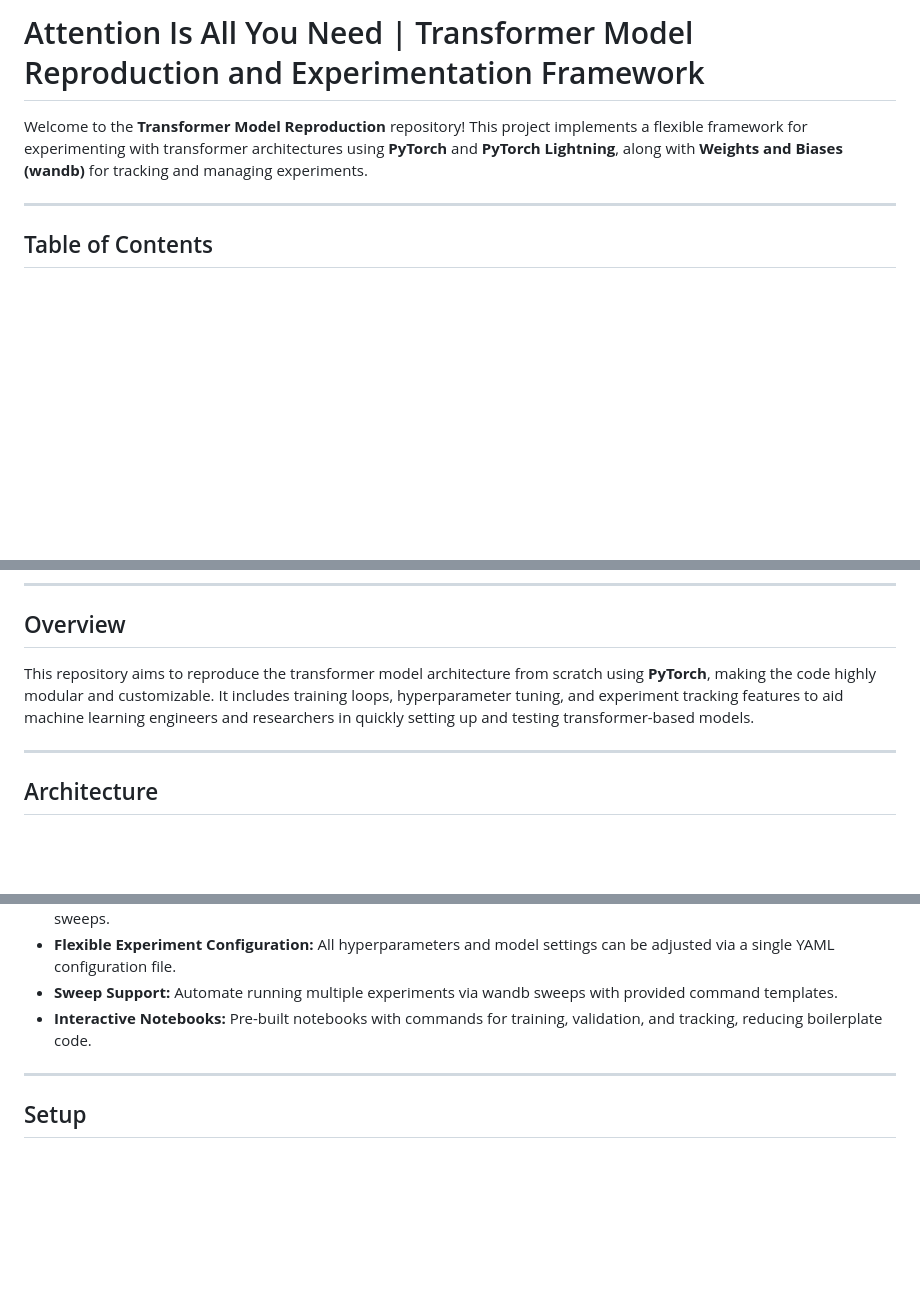
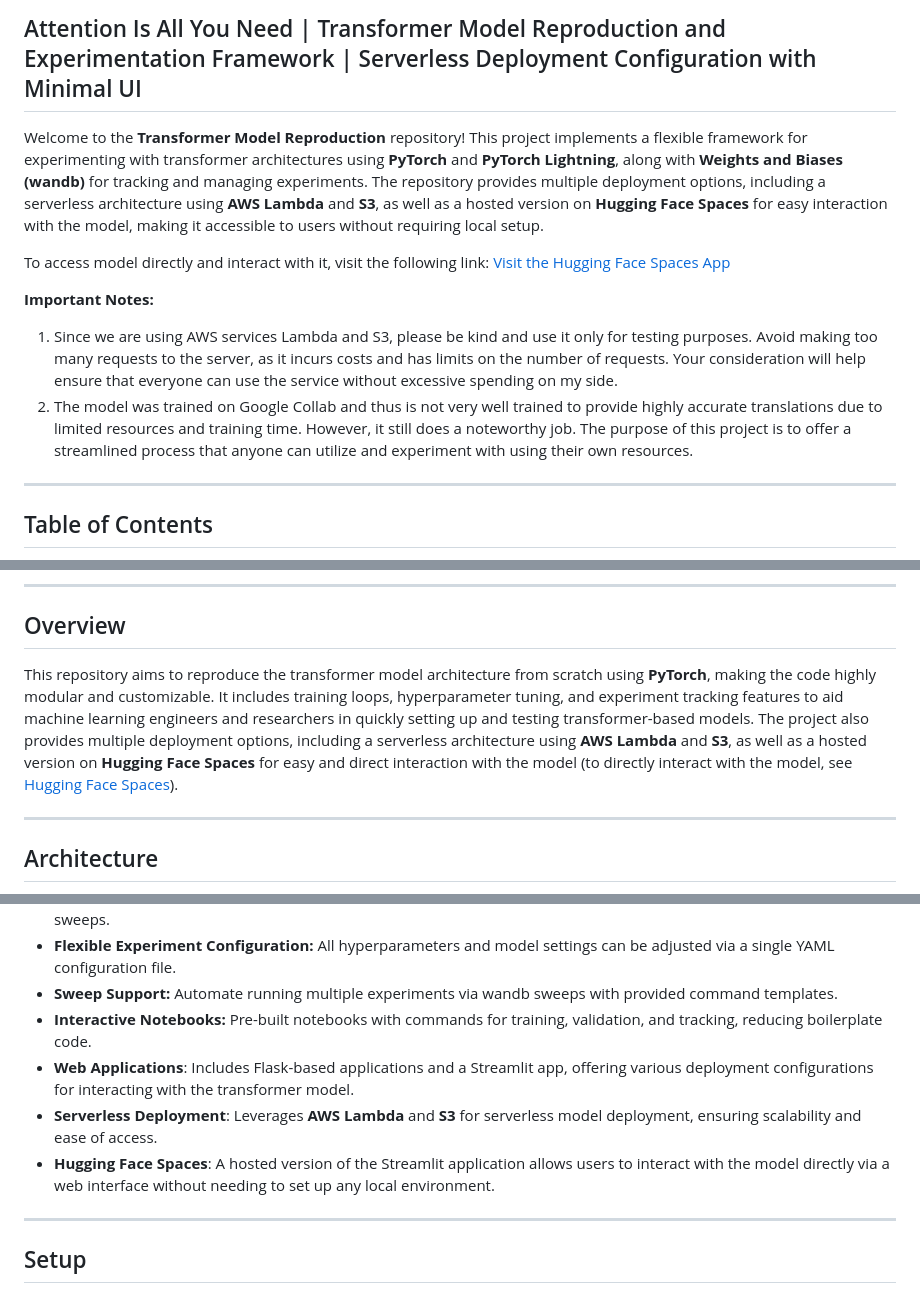
Before and after one commit to ammar20112001/Attention-Is-All-You-Need--reproduced, a Markdown page: README.md, 3 parts joined by grey strips. Rendered like a GitHub page; blank space fills up the shorter version.

```diff
--- a/README.md
+++ b/README.md
@@ -1,6 +1,13 @@
-#  Attention Is All You Need | Transformer Model Reproduction and Experimentation Framework
+##  Attention Is All You Need | Transformer Model Reproduction and Experimentation Framework | Serverless Deployment Configuration with Minimal UI
 
-Welcome to the **Transformer Model Reproduction** repository! This project implements a flexible framework for experimenting with transformer architectures using **PyTorch** and **PyTorch Lightning**, along with **Weights and Biases (wandb)** for tracking and managing experiments.
+Welcome to the **Transformer Model Reproduction** repository! This project implements a flexible framework for experimenting with transformer architectures using **PyTorch** and **PyTorch Lightning**, along with **Weights and Biases (wandb)** for tracking and managing experiments. The repository provides multiple deployment options, including a serverless architecture using **AWS Lambda** and **S3**, as well as a hosted version on **Hugging Face Spaces** for easy interaction with the model, making it accessible to users without requiring local setup.
+
+To access model directly and interact with it, visit the following link:
+[Visit the Hugging Face Spaces App](https://huggingface.co/spaces/ammar-20112001/Attention-Is-All-You-Need-reproduced)
+
+**Important Notes:**
+1. Since we are using AWS services Lambda and S3, please be kind and use it only for testing purposes. Avoid making too many requests to the server, as it incurs costs and has limits on the number of requests. Your consideration will help ensure that everyone can use the service without excessive spending on my side.
+2. The model was trained on Google Collab and thus is not very well trained to provide highly accurate translations due to limited resources and training time. However, it still does a noteworthy job. The purpose of this project is to offer a streamlined process that anyone can utilize and experiment with using their own resources.
 
 ---
 
@@ -25,7 +32,7 @@ Welcome to the **Transformer Model Reproduction** repository! This project imple
 
 ## Overview
 
-This repository aims to reproduce the transformer model architecture from scratch using **PyTorch**, making the code highly modular and customizable. It includes training loops, hyperparameter tuning, and experiment tracking features to aid machine learning engineers and researchers in quickly setting up and testing transformer-based models.
+This repository aims to reproduce the transformer model architecture from scratch using **PyTorch**, making the code highly modular and customizable. It includes training loops, hyperparameter tuning, and experiment tracking features to aid machine learning engineers and researchers in quickly setting up and testing transformer-based models. The project also provides multiple deployment options, including a serverless architecture using **AWS Lambda** and **S3**, as well as a hosted version on **Hugging Face Spaces** for easy and direct interaction with the model (to directly interact with the model, see [Hugging Face Spaces](#aws-lambda-serverless-deployment)).
 
 ---
 
@@ -50,6 +57,9 @@ These components are implemented using **plain PyTorch** for a hands-on understa
 - **Flexible Experiment Configuration:** All hyperparameters and model settings can be adjusted via a single YAML configuration file.
 - **Sweep Support:** Automate running multiple experiments via wandb sweeps with provided command templates.
 - **Interactive Notebooks:** Pre-built notebooks with commands for training, validation, and tracking, reducing boilerplate code.
+- **Web Applications**: Includes Flask-based applications and a Streamlit app, offering various deployment configurations for interacting with the transformer model.
+- **Serverless Deployment**: Leverages **AWS Lambda** and **S3** for serverless model deployment, ensuring scalability and ease of access.
+- **Hugging Face Spaces**: A hosted version of the Streamlit application allows users to interact with the model directly via a web interface without needing to set up any local environment.
 
 ---
 
```
